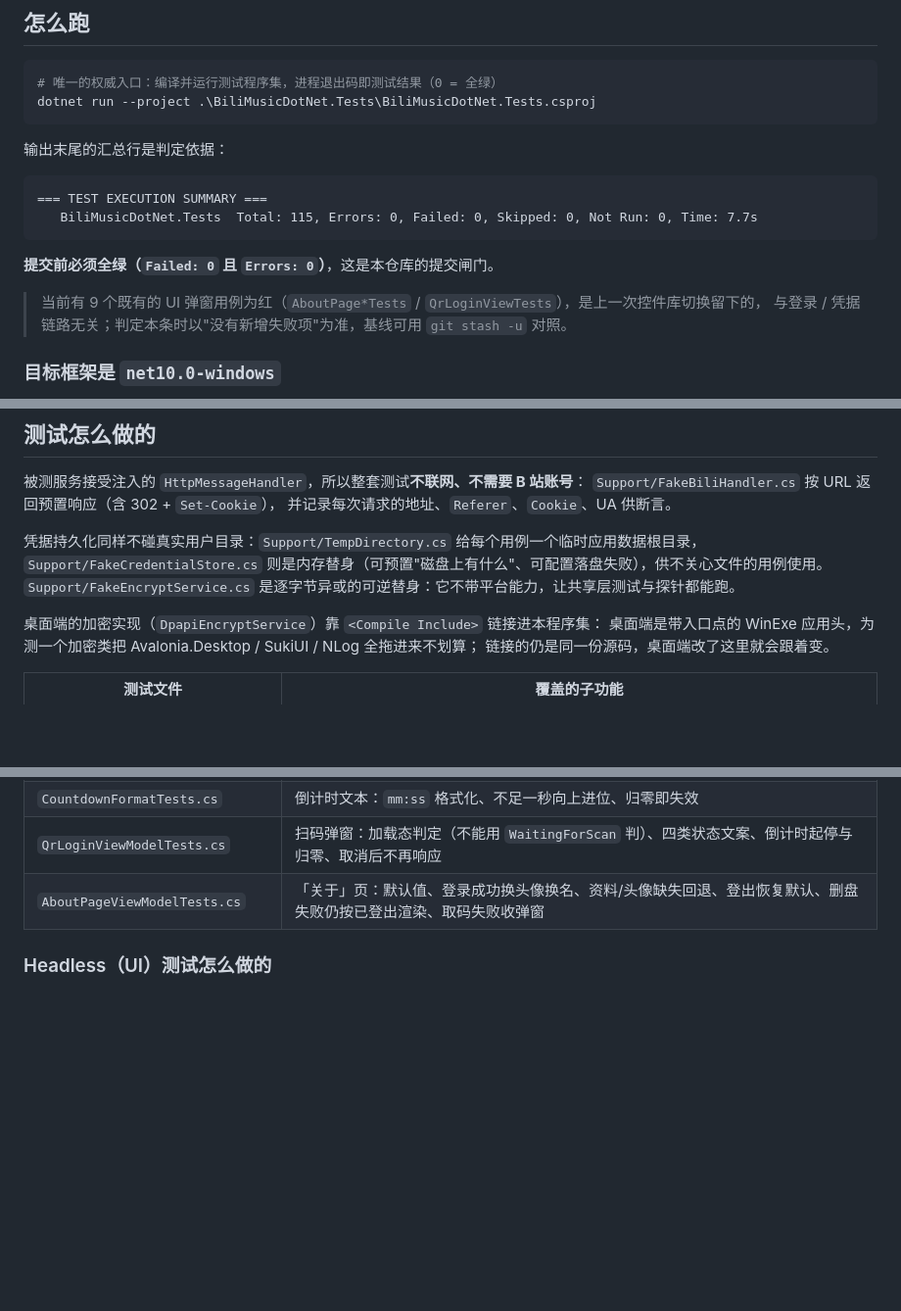
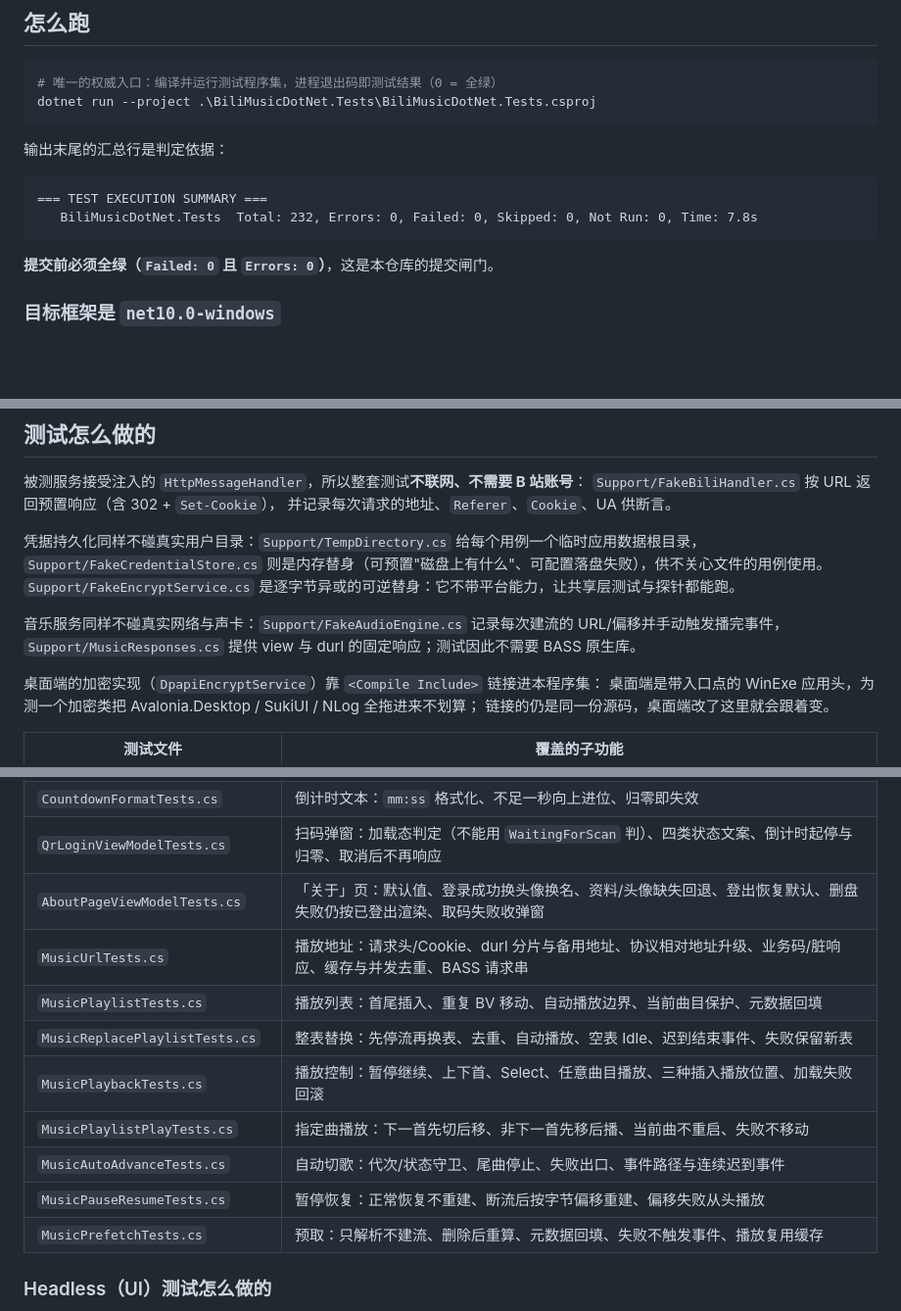
Before and after one commit to wan-an-zz/BiliMusic.NET, a Markdown page: BiliMusicDotNet.Tests/README.md, 3 parts joined by grey strips. Shown at 98% size. Rendered like a GitHub page; blank space fills up the shorter version.

Commit message:
docs(music): 新增音乐服务文档

````diff
--- a/BiliMusicDotNet.Tests/README.md
+++ b/BiliMusicDotNet.Tests/README.md
@@ -13,13 +13,10 @@ dotnet run --project .\BiliMusicDotNet.Tests\BiliMusicDotNet.Tests.csproj
 
 ```
 === TEST EXECUTION SUMMARY ===
-   BiliMusicDotNet.Tests  Total: 115, Errors: 0, Failed: 0, Skipped: 0, Not Run: 0, Time: 7.7s
+   BiliMusicDotNet.Tests  Total: 232, Errors: 0, Failed: 0, Skipped: 0, Not Run: 0, Time: 7.8s
 ```
 
 **提交前必须全绿（`Failed: 0` 且 `Errors: 0`）**，这是本仓库的提交闸门。
-
-> 当前有 9 个既有的 UI 弹窗用例为红（`AboutPage*Tests` / `QrLoginViewTests`），是上一次控件库切换留下的，
-> 与登录 / 凭据链路无关；判定本条时以"没有新增失败项"为准，基线可用 `git stash -u` 对照。
 
 ### 目标框架是 `net10.0-windows`
 
@@ -53,6 +50,9 @@ Windows 端的凭据加密直接用 DPAPI（`System.Security.Cryptography.Protec
 `Support/FakeCredentialStore.cs` 则是内存替身（可预置"磁盘上有什么"、可配置落盘失败），供不关心文件的用例使用。
 `Support/FakeEncryptService.cs` 是逐字节异或的可逆替身：它不带平台能力，让共享层测试与探针都能跑。
 
+音乐服务同样不碰真实网络与声卡：`Support/FakeAudioEngine.cs` 记录每次建流的 URL/偏移并手动触发播完事件，
+`Support/MusicResponses.cs` 提供 view 与 durl 的固定响应；测试因此不需要 BASS 原生库。
+
 桌面端的加密实现（`DpapiEncryptService`）靠 `<Compile Include>` 链接进本程序集：
 桌面端是带入口点的 WinExe 应用头，为测一个加密类把 Avalonia.Desktop / SukiUI / NLog 全拖进来不划算；
 链接的仍是同一份源码，桌面端改了这里就会跟着变。
@@ -71,6 +71,14 @@ Windows 端的凭据加密直接用 DPAPI（`System.Security.Cryptography.Protec
 | `CountdownFormatTests.cs` | 倒计时文本：`mm:ss` 格式化、不足一秒向上进位、归零即失效 |
 | `QrLoginViewModelTests.cs` | 扫码弹窗：加载态判定（不能用 `WaitingForScan` 判）、四类状态文案、倒计时起停与归零、取消后不再响应 |
 | `AboutPageViewModelTests.cs` | 「关于」页：默认值、登录成功换头像换名、资料/头像缺失回退、登出恢复默认、删盘失败仍按已登出渲染、取码失败收弹窗 |
+| `MusicUrlTests.cs` | 播放地址：请求头/Cookie、durl 分片与备用地址、协议相对地址升级、业务码/脏响应、缓存与并发去重、BASS 请求串 |
+| `MusicPlaylistTests.cs` | 播放列表：首尾插入、重复 BV 移动、自动播放边界、当前曲目保护、元数据回填 |
+| `MusicReplacePlaylistTests.cs` | 整表替换：先停流再换表、去重、自动播放、空表 Idle、迟到结束事件、失败保留新表 |
+| `MusicPlaybackTests.cs` | 播放控制：暂停继续、上下首、Select、任意曲目播放、三种插入播放位置、加载失败回滚 |
+| `MusicPlaylistPlayTests.cs` | 指定曲播放：下一首先切后移、非下一首先移后播、当前曲不重启、失败不移动 |
+| `MusicAutoAdvanceTests.cs` | 自动切歌：代次/状态守卫、尾曲停止、失败出口、事件路径与连续迟到事件 |
+| `MusicPauseResumeTests.cs` | 暂停恢复：正常恢复不重建、断流后按字节偏移重建、偏移失败从头播放 |
+| `MusicPrefetchTests.cs` | 预取：只解析不建流、删除后重算、元数据回填、失败不触发事件、播放复用缓存 |
 
 ### Headless（UI）测试怎么做的
 
````
Also changed, not shown: 1 other file.
